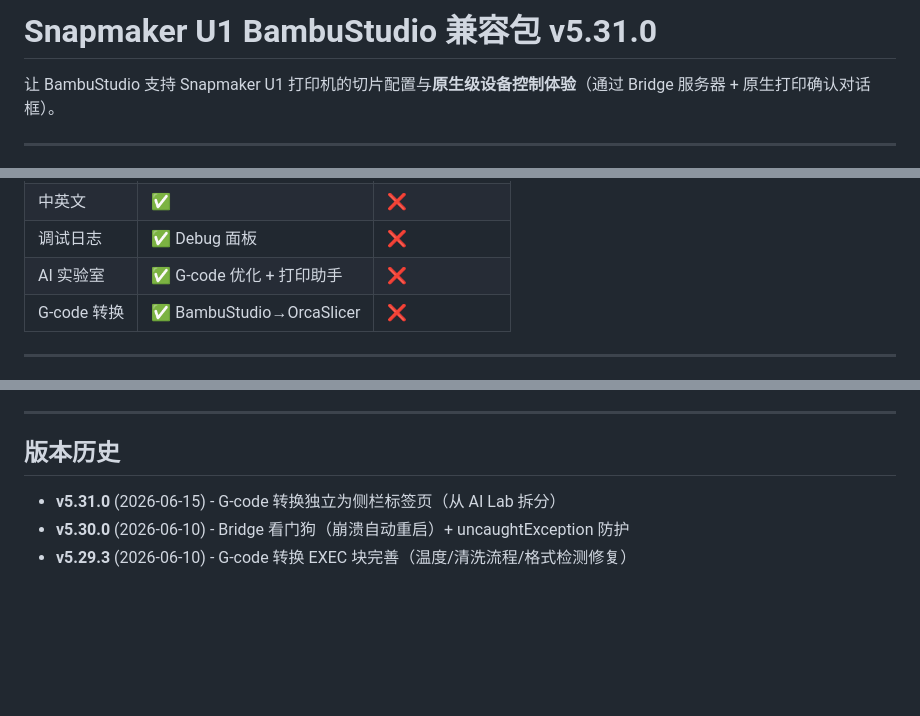
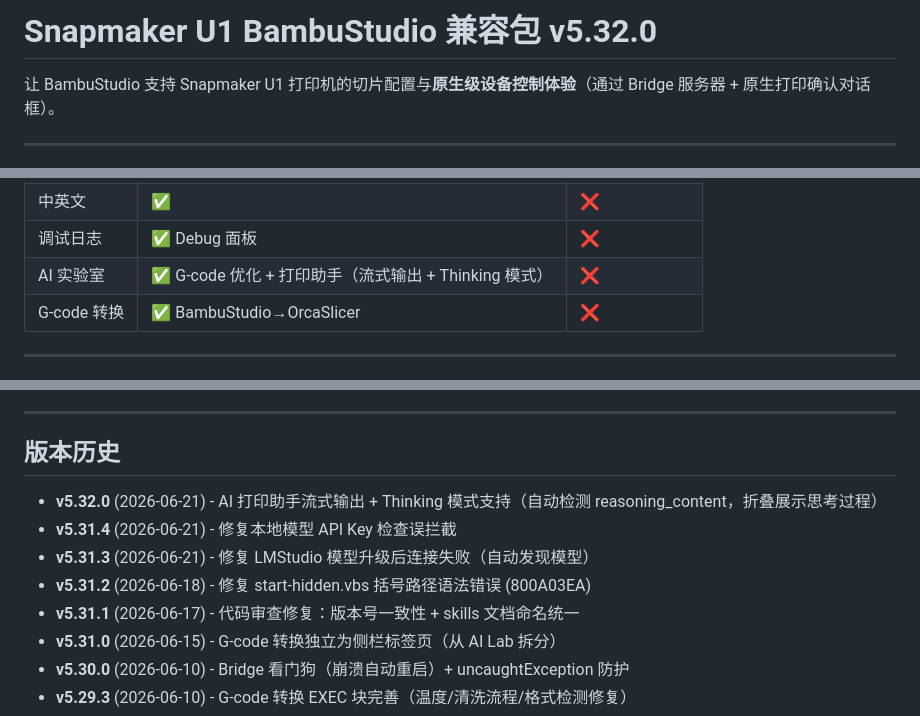
Before and after one commit to VitasGuo/BambuStudio-SnapmakerU1-Compat, a Markdown page: README.md, 3 parts joined by grey strips. GitHub-like rendering; blank space fills up the shorter version.

Commit message:
docs: update README to v5.32.0 with streaming + thinking mode

```diff
--- a/README.md
+++ b/README.md
@@ -1,4 +1,4 @@
-# Snapmaker U1 BambuStudio 兼容包 v5.31.0
+# Snapmaker U1 BambuStudio 兼容包 v5.32.0
 
 让 BambuStudio 支持 Snapmaker U1 打印机的切片配置与**原生级设备控制体验**（通过 Bridge 服务器 + 原生打印确认对话框）。
 
@@ -174,7 +174,7 @@ Snapmaker U1 (Moonraker + Klipper)
 | 打印控制 | ✅ 开始/暂停/恢复/取消 | ✅ 完整 Klipper |
 | 中英文 | ✅ | ❌ |
 | 调试日志 | ✅ Debug 面板 | ❌ |
-| AI 实验室 | ✅ G-code 优化 + 打印助手 | ❌ |
+| AI 实验室 | ✅ G-code 优化 + 打印助手（流式输出 + Thinking 模式） | ❌ |
 | G-code 转换 | ✅ BambuStudio→OrcaSlicer | ❌ |
 
 ---
@@ -210,6 +210,11 @@ A: v5.18.1 已修复此问题，安装脚本不再删除用户自定义预设。
 
 ## 版本历史
 
+- **v5.32.0** (2026-06-21) - AI 打印助手流式输出 + Thinking 模式支持（自动检测 reasoning_content，折叠展示思考过程）
+- **v5.31.4** (2026-06-21) - 修复本地模型 API Key 检查误拦截
+- **v5.31.3** (2026-06-21) - 修复 LMStudio 模型升级后连接失败（自动发现模型）
+- **v5.31.2** (2026-06-18) - 修复 start-hidden.vbs 括号路径语法错误 (800A03EA)
+- **v5.31.1** (2026-06-17) - 代码审查修复：版本号一致性 + skills 文档命名统一
 - **v5.31.0** (2026-06-15) - G-code 转换独立为侧栏标签页（从 AI Lab 拆分）
 - **v5.30.0** (2026-06-10) - Bridge 看门狗（崩溃自动重启）+ uncaughtException 防护
 - **v5.29.3** (2026-06-10) - G-code 转换 EXEC 块完善（温度/清洗流程/格式检测修复）
```
